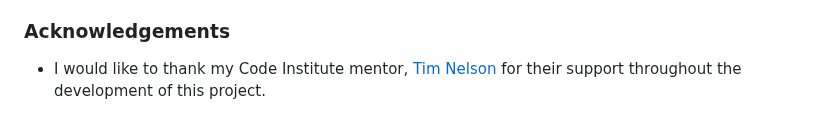
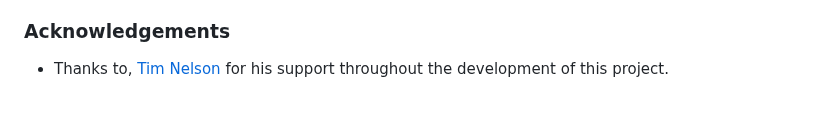
Before and after one commit to ogc1231/sample-pad, a Markdown page: README.md, the part around the change. Drawn GitHub-style.

Commit message:
Edit Acknowledgements text content

```diff
--- a/README.md
+++ b/README.md
@@ -256,4 +256,4 @@ Links to audio files used
 
 ### Acknowledgements
 
-- I would like to thank my Code Institute mentor, [Tim Nelson](https://github.com/TravelTimN) for their support throughout the development of this project.
+- Thanks to, [Tim Nelson](https://github.com/TravelTimN) for his support throughout the development of this project.
```
